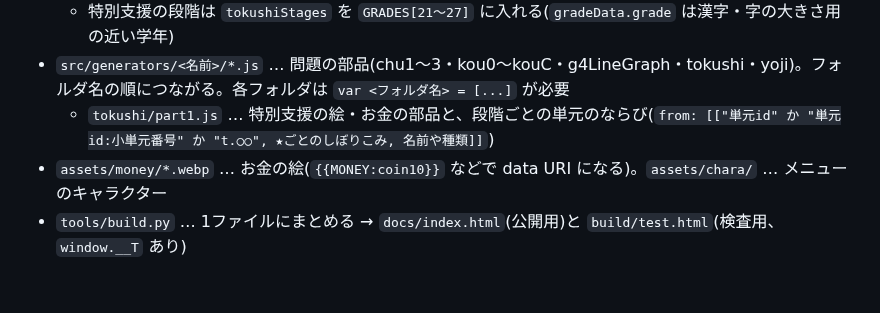
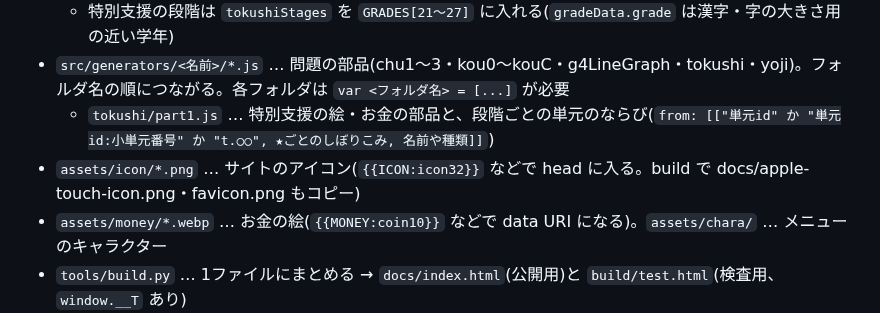
Before and after one commit to iamochiai-collab/Math-worksheet-generator, a Markdown page: HANDOFF.md, the part around the change. Drawn GitHub-style; blank space fills up the shorter version.

```diff
--- a/HANDOFF.md
+++ b/HANDOFF.md
@@ -31,6 +31,7 @@
   - 特別支援の段階は `tokushiStages` を `GRADES[21〜27]` に入れる(`gradeData.grade` は漢字・字の大きさ用の近い学年)
 - `src/generators/<名前>/*.js` … 問題の部品(chu1〜3・kou0〜kouC・g4LineGraph・tokushi・yoji)。フォルダ名の順につながる。各フォルダは `var <フォルダ名> = [...]` が必要
   - `tokushi/part1.js` … 特別支援の絵・お金の部品と、段階ごとの単元のならび(`from: [["単元id" か "単元id:小単元番号" か "t.○○", ★ごとのしぼりこみ, 名前や種類]]`)
+- `assets/icon/*.png` … サイトのアイコン(`{{ICON:icon32}}` などで head に入る。build で docs/apple-touch-icon.png・favicon.png もコピー)
 - `assets/money/*.webp` … お金の絵(`{{MONEY:coin10}}` などで data URI になる)。`assets/chara/` … メニューのキャラクター
 - `tools/build.py` … 1ファイルにまとめる → `docs/index.html`(公開用)と `build/test.html`(検査用、`window.__T` あり)
 
```
Also changed, not shown: README.md (+1 -0 lines), assets/icon/icon180.png (added), assets/icon/icon32.png (added), assets/icon/icon512.png (added), assets/icon/icon64.png (added), docs/apple-touch-icon.png (added), docs/favicon.png (added), 3 other files.
